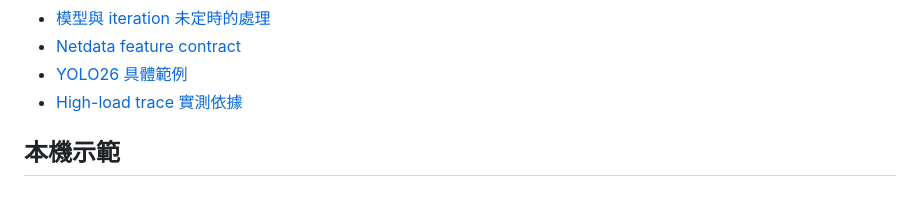
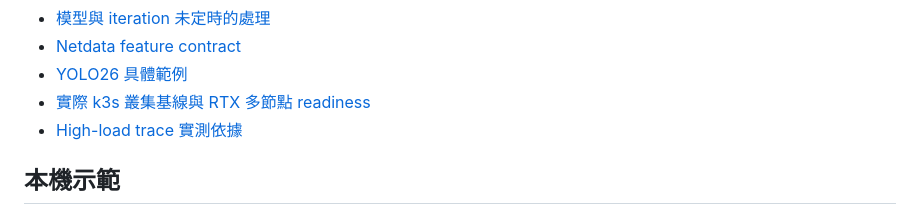
Before and after one commit to terrychen0803/Pre6G_experiment, a Markdown page: README.md, the part around the change. GitHub-like rendering.

Commit message:
docs: link live k3s cluster baseline

```diff
--- a/README.md
+++ b/README.md
@@ -33,6 +33,7 @@ User batch/v1 Job
 - [模型與 iteration 未定時的處理](docs/model-and-work-estimation.md)
 - [Netdata feature contract](docs/netdata-contract.md)
 - [YOLO26 具體範例](docs/yolo26-walkthrough.md)
+- [實際 k3s 叢集基線與 RTX 多節點 readiness](docs/cluster-baseline.md)
 - [High-load trace 實測依據](docs/evidence/high-load-trace-results.md)
 
 ## 本機示範
```
